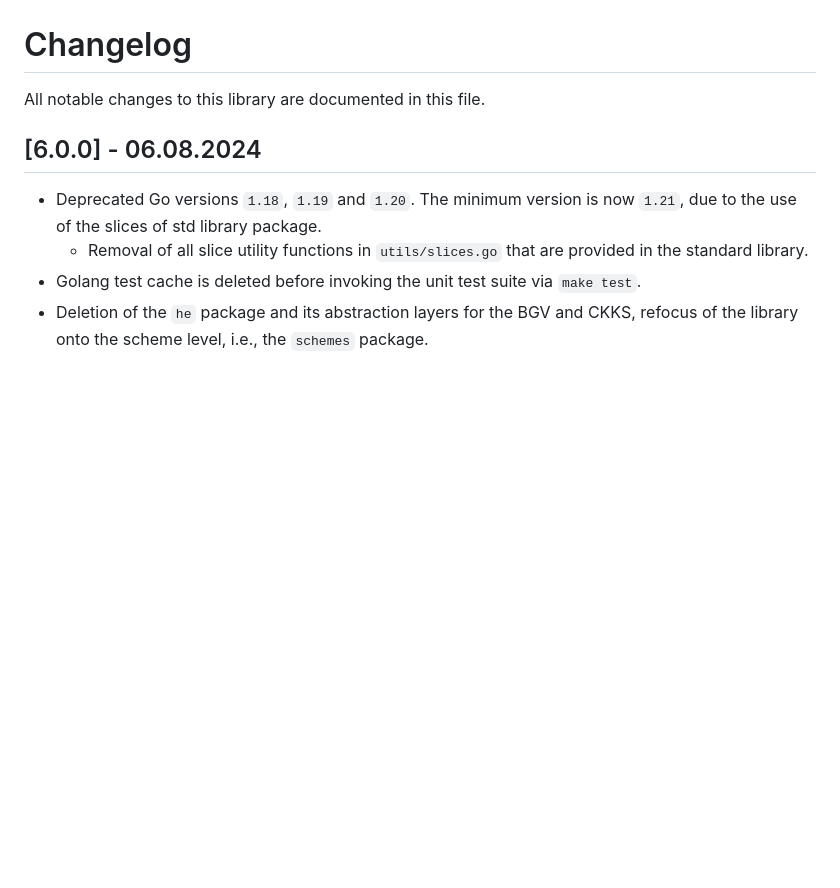
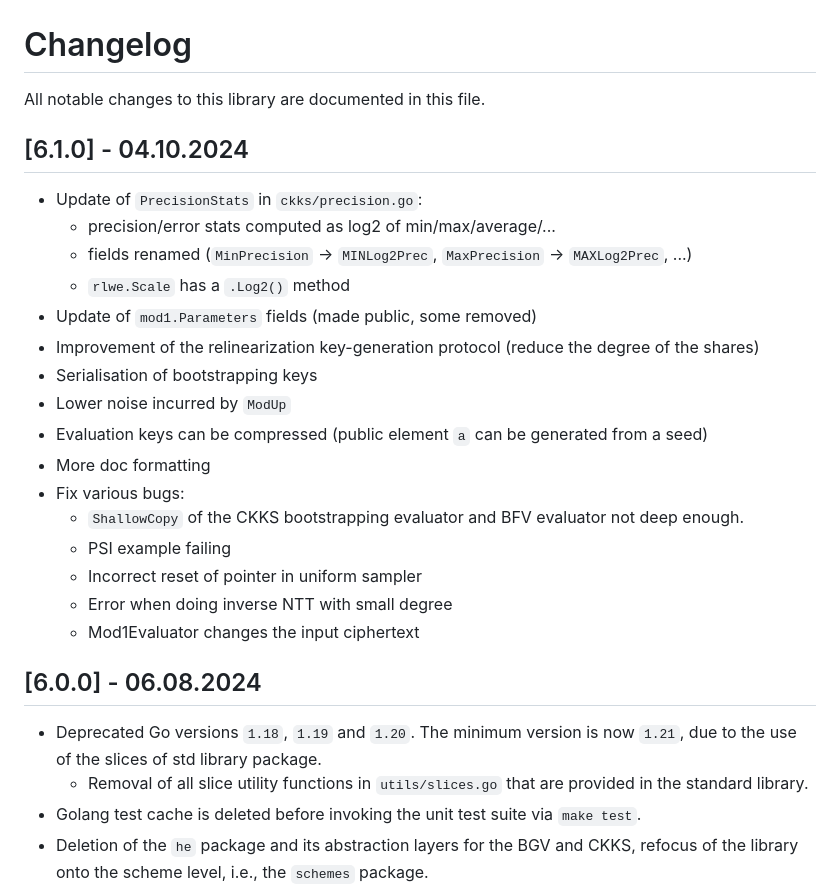
Before and after one commit to tuneinsight/lattigo, a Markdown page: CHANGELOG.md, the part around the change. Drawn GitHub-style; blank space fills up the shorter version.

Commit message:
update changelog

```diff
--- a/CHANGELOG.md
+++ b/CHANGELOG.md
@@ -1,5 +1,23 @@
 # Changelog
 All notable changes to this library are documented in this file.
+
+## [6.1.0] - 04.10.2024
+- Update of `PrecisionStats` in `ckks/precision.go`:
+  - precision/error stats computed as log2 of min/max/average/...
+  - fields renamed (`MinPrecision` -> `MINLog2Prec`, `MaxPrecision` -> `MAXLog2Prec`, ...)
+  - `rlwe.Scale` has a `.Log2()` method
+- Update of `mod1.Parameters` fields (made public, some removed)
+- Improvement of the relinearization key-generation protocol (reduce the degree of the shares)
+- Serialisation of bootstrapping keys
+- Lower noise incurred by `ModUp`
+- Evaluation keys can be compressed (public element `a` can be generated from a seed)
+- More doc formatting
+- Fix various bugs:
+  - `ShallowCopy` of the CKKS bootstrapping evaluator and BFV evaluator not deep enough.
+  - PSI example failing
+  - Incorrect reset of pointer in uniform sampler
+  - Error when doing inverse NTT with small degree
+  - Mod1Evaluator changes the input ciphertext
 
 ## [6.0.0] - 06.08.2024
 - Deprecated Go versions `1.18`, `1.19` and `1.20`. The minimum version is now `1.21`, due to the use of the slices of std library package.
```
Also changed, not shown: 1 other file.
